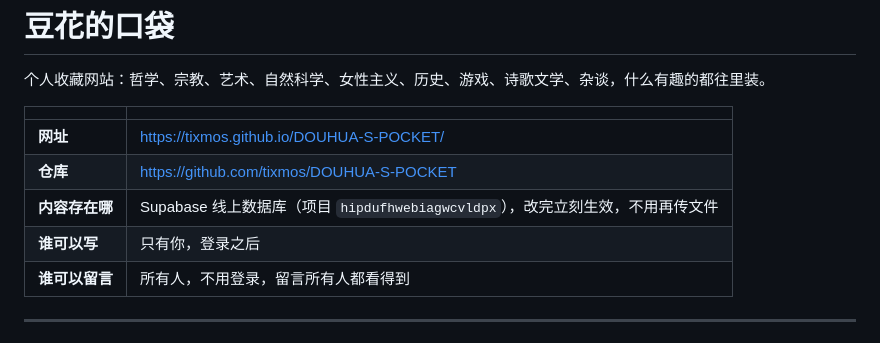
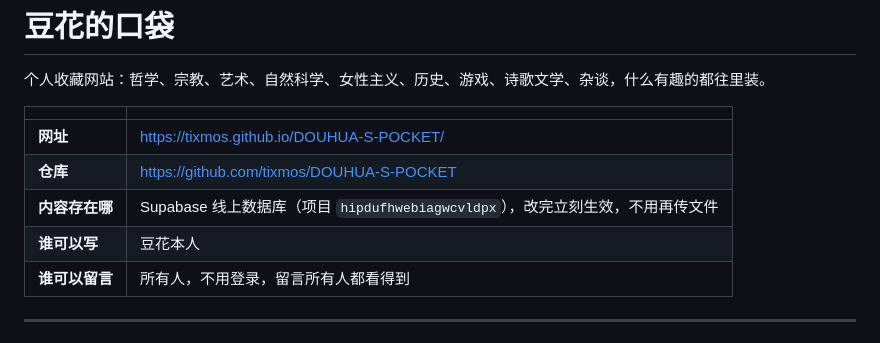
Before and after one commit to tixmos/DOUHUA-S-POCKET, a Markdown page: README.md, the part around the change. Rendered like a GitHub page.

Commit message:
Update contributor information in README.md

```diff
--- a/README.md
+++ b/README.md
@@ -7,7 +7,7 @@
 | **网址** | https://tixmos.github.io/DOUHUA-S-POCKET/ |
 | **仓库** | https://github.com/tixmos/DOUHUA-S-POCKET |
 | **内容存在哪** | Supabase 线上数据库（项目 `hipdufhwebiagwcvldpx`），改完立刻生效，不用再传文件 |
-| **谁可以写** | 只有你，登录之后 |
+| **谁可以写** | 豆花本人 |
 | **谁可以留言** | 所有人，不用登录，留言所有人都看得到 |
 
 ---
```
